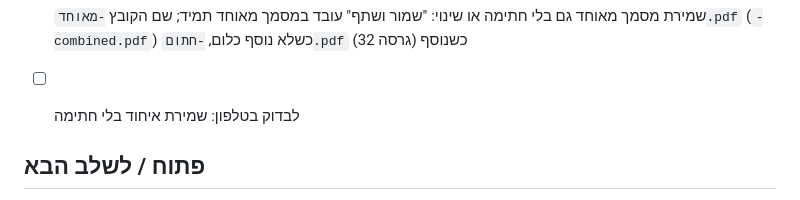
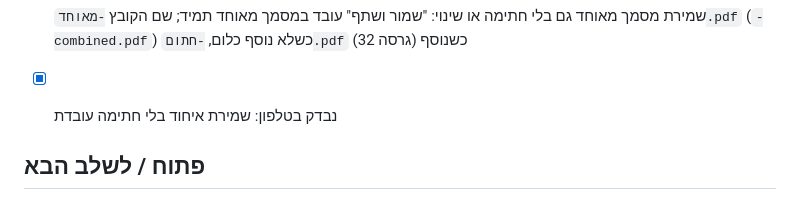
Before and after one commit to ronmailx-boop/easypen, a Markdown page: PROJECT_STATE.md, the part around the change. Drawn GitHub-style.

Commit message:
docs: mark combined save as checked on a phone (#47)
Claude-Session: https://claude.ai/code/session_01D3Nf4P9uWBUi6s7tATT8Ko

Co-authored-by: Claude <noreply@anthropic.com>

```diff
--- a/PROJECT_STATE.md
+++ b/PROJECT_STATE.md
@@ -70,7 +70,7 @@ MVP ראשוני הושלם. חבילת בדיקות e2e נוספה ל-`tests/`
 - [x] איחוד קבצים: כמה קבצי PDF, תמונות, או שילוב (עד 20, בהעלאה או בשיתוף) → PDF אחד בסדר שנבחרו, עם חיצי סדר בעורך. עמודי PDF מועתקים כמו שהם (`copyPages` — טקסט נשאר טקסט). `js/images-to-pdf.js` → `js/combine-pdf.js` (`EasyPenCombine`), `fromImages` → `combined`, `shared-images` → `shared-files`. PDF מוצפן / פגום נדחה עם הודעה. PDF אחד לבד נפתח כמו קודם. תנאי שימוש עודכנו (גרסה 31)
 - [ ] לבדוק בטלפון: איחוד כמה PDF ותמונות (העלאה ושיתוף), שהטקסט ב-PDF המאוחד חד
 - [x] שמירת מסמך מאוחד גם בלי חתימה או שינוי: "שמור ושתף" עובד במסמך מאוחד תמיד; שם הקובץ `-מאוחד.pdf` (`-combined.pdf`) כשלא נוסף כלום, `-חתום.pdf` כשנוסף (גרסה 32)
-- [ ] לבדוק בטלפון: שמירת איחוד בלי חתימה
+- [x] נבדק בטלפון: שמירת איחוד בלי חתימה עובדת
 
 ## פתוח / לשלב הבא
 - [x] GitHub Actions לפריסה ל-Cloudflare Workers (`.github/workflows/deploy-cloudflare.yml`) — חיבור Git בלוח הבקרה נכשל בנייד (לולאת Connect GitHub ב-Pages וב-Workers)
```
